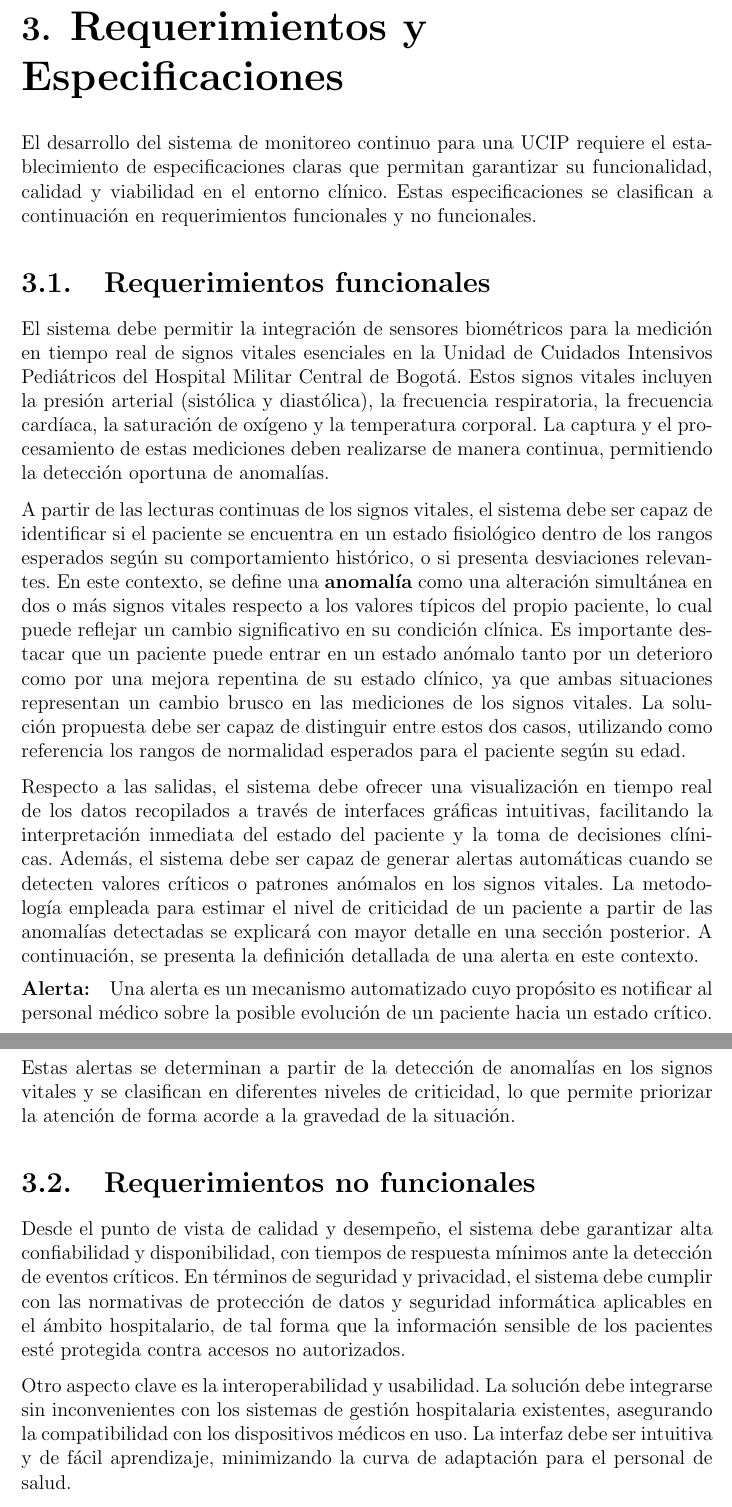
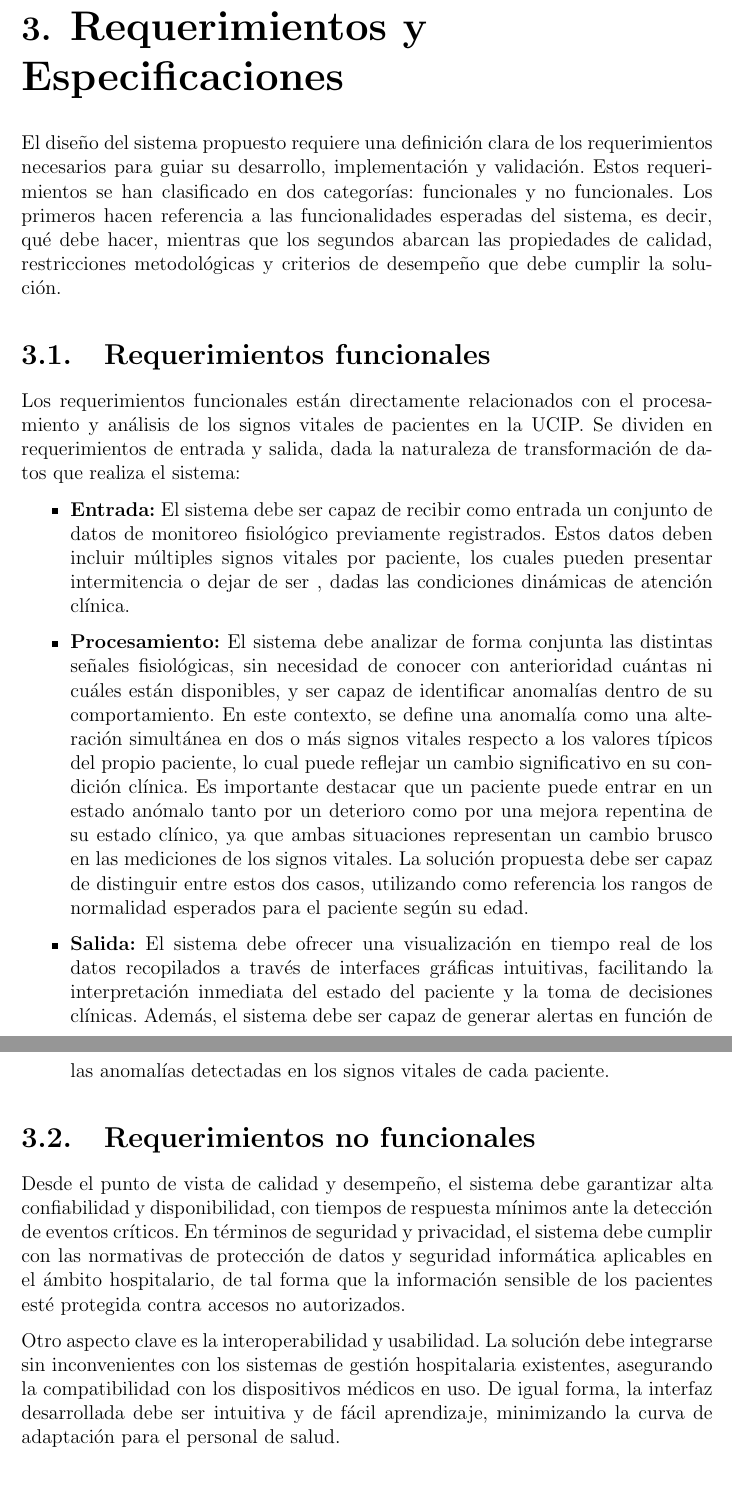
Before and after one commit to Daniel27110/htm-patient-monitoring, a LaTeX thesis (doc/main.tex, which reads doc/Chapters/Chapter3.tex): two parts of pages 11 and 12 of 21, joined at a grey line, cut so that both start at the same text, the shorter picture padded with empty space. Compiled offline with pdfLaTeX.

Commit message:
Improved Requirements section

```diff
--- a/doc/Chapters/Chapter3.tex
+++ b/doc/Chapters/Chapter3.tex
@@ -1,24 +1,27 @@
 \chapter{Requerimientos y Especificaciones}
 
-El desarrollo del sistema de monitoreo continuo para una UCIP requiere el establecimiento de especificaciones claras que permitan garantizar su funcionalidad, calidad y viabilidad en el entorno clínico. Estas especificaciones se clasifican a continuación en requerimientos funcionales y no funcionales.
+El diseño del sistema propuesto requiere una definición clara de los requerimientos necesarios para guiar su desarrollo, implementación y validación. Estos requerimientos se han clasificado en dos categorías: funcionales y no funcionales. Los primeros hacen referencia a las funcionalidades esperadas del sistema, es decir, qué debe hacer, mientras que los segundos abarcan las propiedades de calidad, restricciones metodológicas y criterios de desempeño que debe cumplir la solución.
 
 \section{Requerimientos funcionales}
 
-El sistema debe permitir la integración de sensores biométricos para la medición en tiempo real de signos vitales esenciales en la Unidad de Cuidados Intensivos Pediátricos del Hospital Militar Central de Bogotá. Estos signos vitales incluyen la presión arterial (sistólica y diastólica), la frecuencia respiratoria, la frecuencia cardíaca, la saturación de oxígeno y la temperatura corporal. La captura y el procesamiento de estas mediciones deben realizarse de manera continua, permitiendo la detección oportuna de anomalías.
+Los requerimientos funcionales están directamente relacionados con el procesamiento y análisis de los signos vitales de pacientes en la UCIP. Se dividen en requerimientos de entrada y salida, dada la naturaleza de transformación de datos que realiza el sistema:
 
-A partir de las lecturas continuas de los signos vitales, el sistema debe ser capaz de identificar si el paciente se encuentra en un estado fisiológico dentro de los rangos esperados según su comportamiento histórico, o si presenta desviaciones relevantes. En este contexto, se define una \textbf{anomalía} como una alteración simultánea en dos o más signos vitales respecto a los valores típicos del propio paciente, lo cual puede reflejar un cambio significativo en su condición clínica. Es importante destacar que un paciente puede entrar en un estado anómalo tanto por un deterioro como por una mejora repentina de su estado clínico, ya que ambas situaciones representan un cambio brusco en las mediciones de los signos vitales. La solución propuesta debe ser capaz de distinguir entre estos dos casos, utilizando como referencia los rangos de normalidad esperados para el paciente según su edad.
+\begin{itemize}
+  \item \textbf{Entrada:} El sistema debe ser capaz de recibir como entrada un conjunto de datos de monitoreo fisiológico previamente registrados. Estos datos deben incluir múltiples signos vitales por paciente, los cuales pueden presentar intermitencia o dejar de ser , dadas las condiciones dinámicas de atención clínica.
 
-Respecto a las salidas, el sistema debe ofrecer una visualización en tiempo real de los datos recopilados a través de interfaces gráficas intuitivas, facilitando la interpretación inmediata del estado del paciente y la toma de decisiones clínicas. Además, el sistema debe ser capaz de generar alertas automáticas cuando se detecten valores críticos o patrones anómalos en los signos vitales. La metodología empleada para estimar el nivel de criticidad de un paciente a partir de las anomalías detectadas se explicará con mayor detalle en una sección posterior. A continuación, se presenta la definición detallada de una alerta en este contexto.
+  \item \textbf{Procesamiento:} El sistema debe analizar de forma conjunta las distintas señales fisiológicas, sin necesidad de conocer con anterioridad cuántas ni cuáles están disponibles, y ser capaz de identificar anomalías dentro de su comportamiento. En este contexto, se define una anomalía como una alteración simultánea en dos o más signos vitales respecto a los valores típicos del propio paciente, lo cual puede reflejar un cambio significativo en su condición clínica. Es importante destacar que un paciente puede entrar en un estado anómalo tanto por un deterioro como por una mejora repentina de su estado clínico, ya que ambas situaciones representan un cambio brusco en las mediciones de los signos vitales. La solución propuesta debe ser capaz de distinguir entre estos dos casos, utilizando como referencia los rangos de normalidad esperados para el paciente según su edad.
 
-\paragraph{Alerta:} Una alerta es un mecanismo automatizado cuyo propósito es notificar al personal médico sobre la posible evolución de un paciente hacia un estado crítico. Estas alertas se determinan a partir de la detección de anomalías en los signos vitales y se clasifican en diferentes niveles de criticidad, lo que permite priorizar la atención de forma acorde a la gravedad de la situación.
+  \item \textbf{Salida:} El sistema debe ofrecer una visualización en tiempo real de los datos recopilados a través de interfaces gráficas intuitivas, facilitando la interpretación inmediata del estado del paciente y la toma de decisiones clínicas. Además, el sistema debe ser capaz de generar alertas en función de las anomalías detectadas en los signos vitales de cada paciente.
+
+\end{itemize}
 
 \section{Requerimientos no funcionales}
 
 Desde el punto de vista de calidad y desempeño, el sistema debe garantizar alta confiabilidad y disponibilidad, con tiempos de respuesta mínimos ante la detección de eventos críticos. En términos de seguridad y privacidad, el sistema debe cumplir con las normativas de protección de datos y seguridad informática aplicables en el ámbito hospitalario, de tal forma que la información sensible de los pacientes esté protegida contra accesos no autorizados.
 
-Otro aspecto clave es la interoperabilidad y usabilidad. La solución debe integrarse sin inconvenientes con los sistemas de gestión hospitalaria existentes, asegurando la compatibilidad con los dispositivos médicos en uso. La interfaz debe ser intuitiva y de fácil aprendizaje, minimizando la curva de adaptación para el personal de salud.
+Otro aspecto clave es la interoperabilidad y usabilidad. La solución debe integrarse sin inconvenientes con los sistemas de gestión hospitalaria existentes, asegurando la compatibilidad con los dispositivos médicos en uso. De igual forma, la interfaz desarrollada debe ser intuitiva y de fácil aprendizaje, minimizando la curva de adaptación para el personal de salud.
 
-Finalmente, respecto a la metodología de desarrollo, la solución plantea el uso de la metodología ágil CRISP-ML, la cual permite iteraciones rápidas y mejoras continuas basadas en la retroalimentación de los usuarios.
+Finalmente, en cuanto a la metodología de desarrollo, la solución debe construirse siguiendo un enfoque iterativo, que facilite iteraciones rápidas y mejoras continuas basadas en la retroalimentación de los profesionales de la salud.
 
 \medskip
 
```
Also changed, not shown: doc/Chapters/Referencias.tex (+1 -0 lines), doc/Cover/titlepage.tex (+4 -0 lines), doc/main.tex (+6 -3 lines), doc/main.pdf, doc/Chapters/Chapter3.tex (12 more changed lines), 1 other file.
